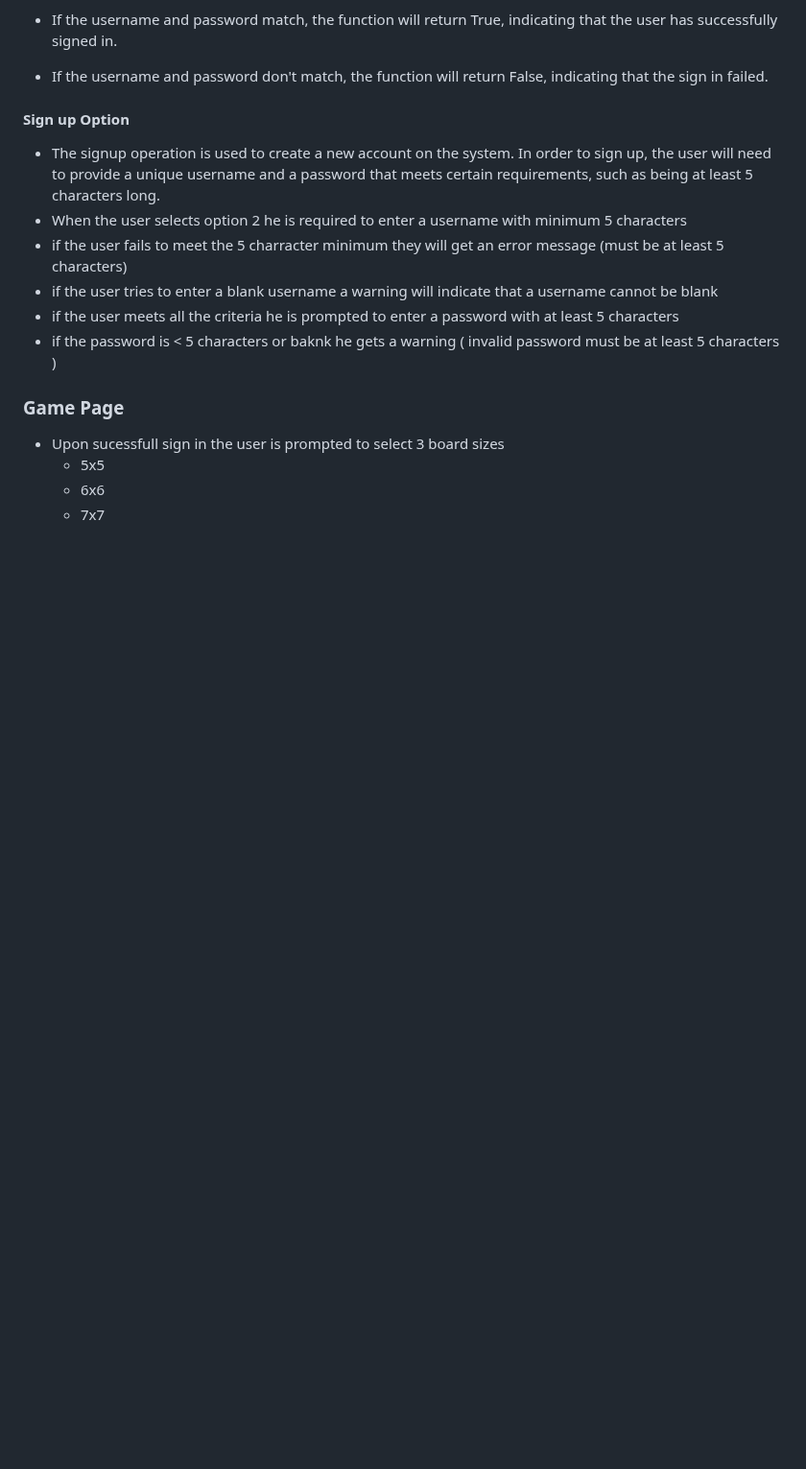
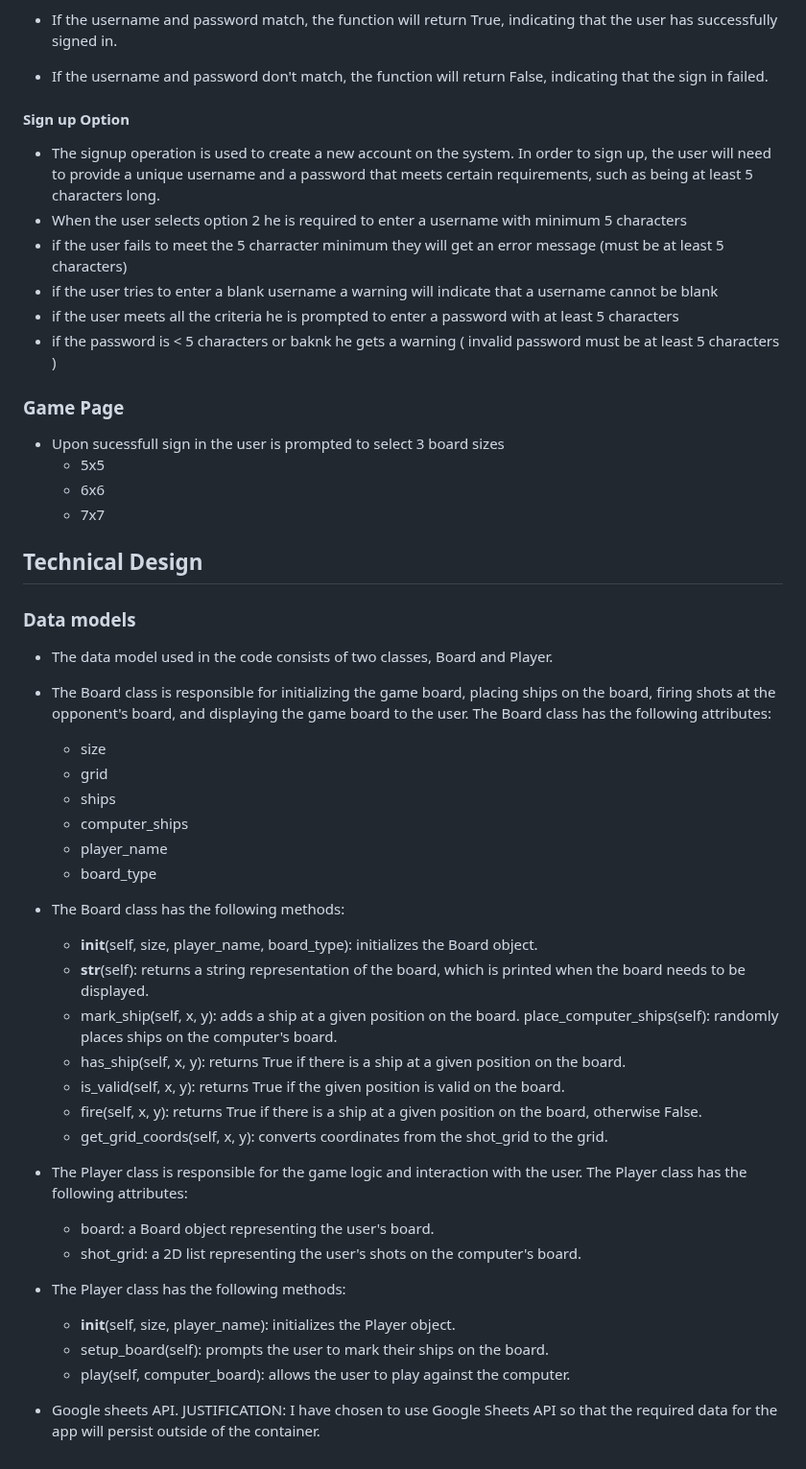
Before and after one commit to bwogit/CI_PP3_BATTLE, a Markdown page: README.md, the part around the change. Shown at 96% size. GitHub-like rendering; blank space fills up the shorter version.

Commit message:
Technical doc

```diff
--- a/README.md
+++ b/README.md
@@ -111,3 +111,41 @@ The application provides the user with prompts and menus to select the game mode
     - 5x5
     - 6x6
     - 7x7
+
+
+## Technical Design
+
+### Data models
+- The data model used in the code consists of two classes, Board and Player.
+
+- The Board class is responsible for initializing the game board, placing ships on the board, firing shots at the opponent's board, and displaying the game board to the user. The Board class has the following attributes:
+    - size
+    - grid
+    - ships
+    - computer_ships
+    - player_name
+    - board_type
+
+- The Board class has the following methods:
+
+    - __init__(self, size, player_name, board_type): initializes the Board object.
+    - __str__(self): returns a string representation of the board, which is printed when the board needs to be displayed.
+    - mark_ship(self, x, y): adds a ship at a given position on the board.
+    place_computer_ships(self): randomly places ships on the computer's board.
+    - has_ship(self, x, y): returns True if there is a ship at a given position on the board.
+    - is_valid(self, x, y): returns True if the given position is valid on the board.
+    - fire(self, x, y): returns True if there is a ship at a given position on the board, otherwise False.
+    - get_grid_coords(self, x, y): converts coordinates from the shot_grid to the grid.
+
+- The Player class is responsible for the game logic and interaction with the user. The Player class has the following attributes:
+
+    - board: a Board object representing the user's board.
+    - shot_grid: a 2D list representing the user's shots on the computer's board.
+
+- The Player class has the following methods:
+
+    - __init__(self, size, player_name): initializes the Player object.
+    - setup_board(self): prompts the user to mark their ships on the board.
+    - play(self, computer_board): allows the user to play against the computer.
+
+- Google sheets API.  JUSTIFICATION: I have chosen to use Google Sheets API so that the required data for the app will persist outside of the container.
```
